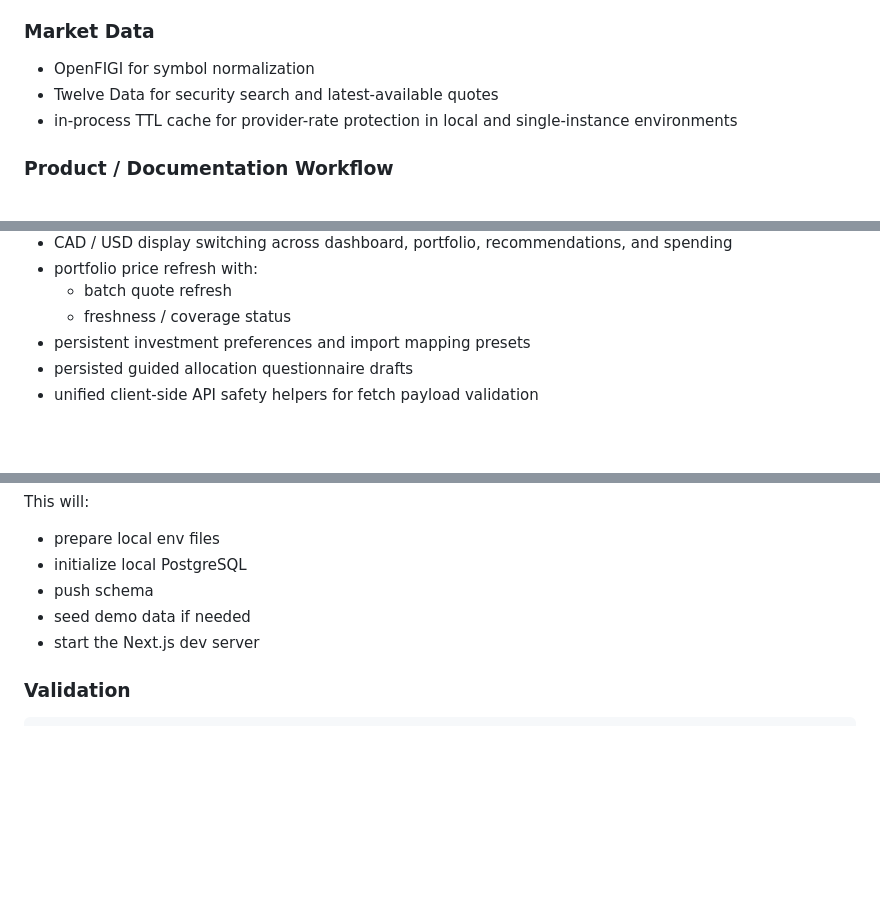
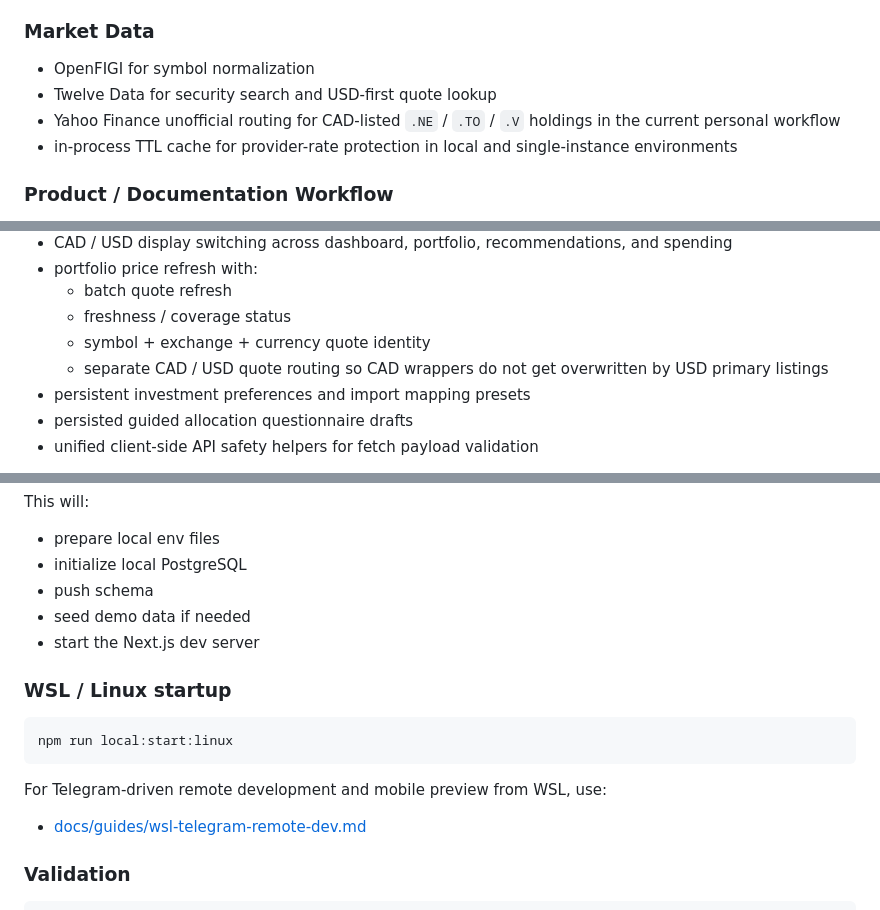
Before and after one commit to jkL970910/portfolio-manager, a Markdown page: README.md, 3 parts joined by grey strips. GitHub-like rendering; blank space fills up the shorter version.

Commit message:
document quote routing and WSL workflow

````diff
--- a/README.md
+++ b/README.md
@@ -110,7 +110,8 @@ AI agents were used for:
 
 ### Market Data
 - OpenFIGI for symbol normalization
-- Twelve Data for security search and latest-available quotes
+- Twelve Data for security search and USD-first quote lookup
+- Yahoo Finance unofficial routing for CAD-listed `.NE` / `.TO` / `.V` holdings in the current personal workflow
 - in-process TTL cache for provider-rate protection in local and single-instance environments
 
 ### Product / Documentation Workflow
@@ -159,6 +160,8 @@ Implemented now:
 - portfolio price refresh with:
   - batch quote refresh
   - freshness / coverage status
+  - symbol + exchange + currency quote identity
+  - separate CAD / USD quote routing so CAD wrappers do not get overwritten by USD primary listings
 - persistent investment preferences and import mapping presets
 - persisted guided allocation questionnaire drafts
 - unified client-side API safety helpers for fetch payload validation
@@ -189,6 +192,15 @@ This will:
 - push schema
 - seed demo data if needed
 - start the Next.js dev server
+
+### WSL / Linux startup
+```bash
+npm run local:start:linux
+```
+
+For Telegram-driven remote development and mobile preview from WSL, use:
+
+- [docs/guides/wsl-telegram-remote-dev.md](docs/guides/wsl-telegram-remote-dev.md)
 
 ### Validation
 ```bash
````
